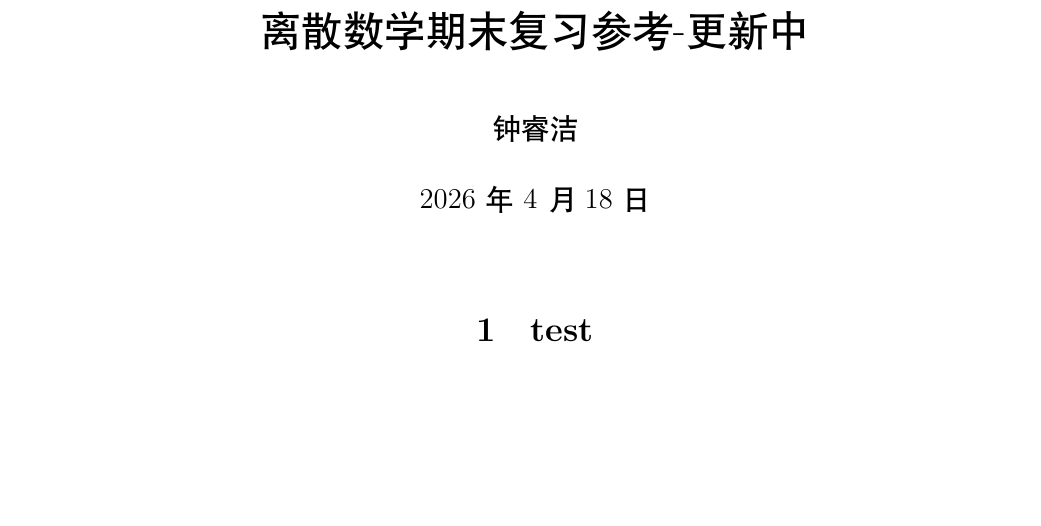
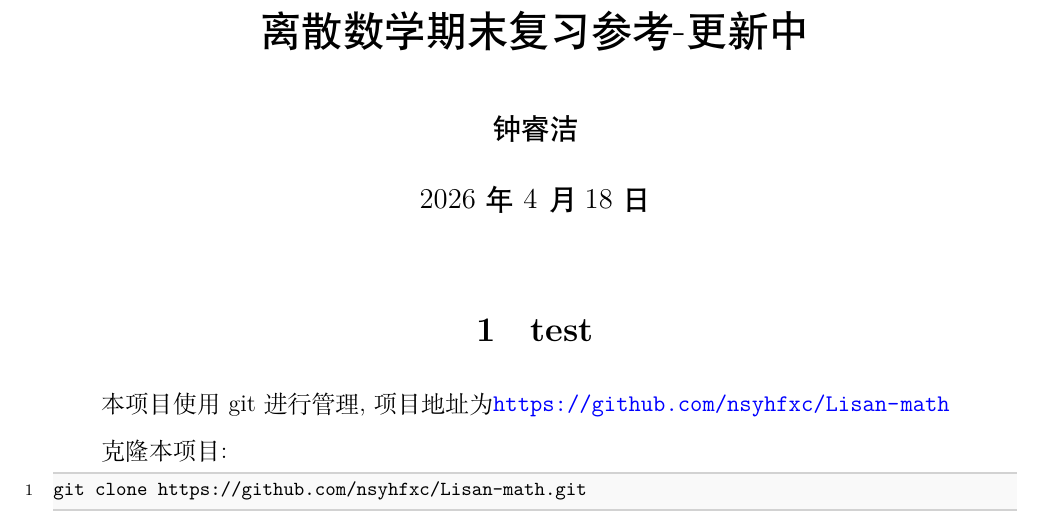
Before and after one commit to nsyhfxc/Lisan-math, a LaTeX document (main.tex, which reads chapter/problem.tex): part of the page, cut so that both start at the same text, the shorter picture padded with empty space. Compiled offline with XeLaTeX.

Commit message:
tijiaoxiugai

```diff
--- a/chapter/problem.tex
+++ b/chapter/problem.tex
@@ -1 +1,9 @@
 \section{test}
+
+本项目使用git进行管理,项目地址为\url{https://github.com/nsyhfxc/Lisan-math}
+
+克隆本项目:
+
+\begin{lstlisting}
+git clone https://github.com/nsyhfxc/Lisan-math.git
+\end{lstlisting}
```
Also changed, not shown: main.pdf, 2 other files.
